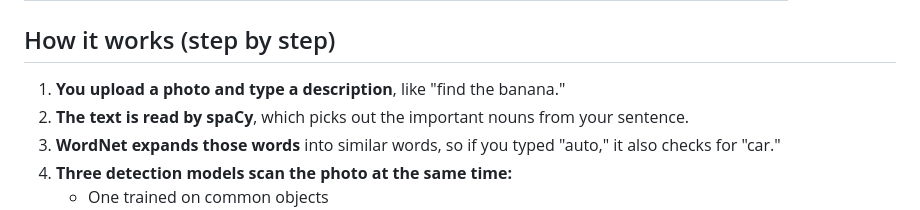
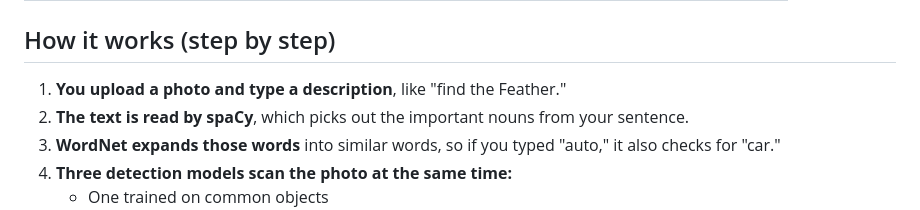
Before and after one commit to ShaheenThamanna/Multimodal-Perception-Framework-for-Cross-Domain-Entity-Localization, a Markdown page: README.md, the part around the change. GitHub-like rendering.

```diff
--- a/README.md
+++ b/README.md
@@ -43,7 +43,7 @@ This app is a standard web form, so it doesn't have custom keyboard shortcuts ye
 
 ## How it works (step by step)
 
-1. **You upload a photo and type a description**, like "find the banana."
+1. **You upload a photo and type a description**, like "find the Feather."
 2. **The text is read by spaCy**, which picks out the important nouns from your sentence.
 3. **WordNet expands those words** into similar words, so if you typed "auto," it also checks for "car."
 4. **Three detection models scan the photo at the same time:**
```
